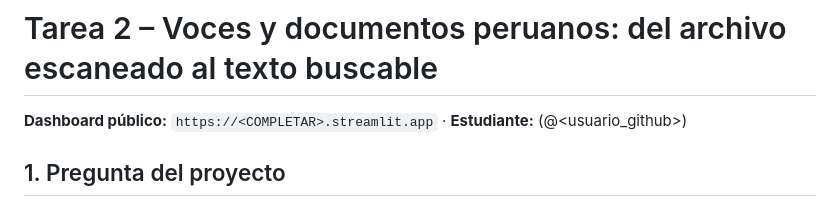
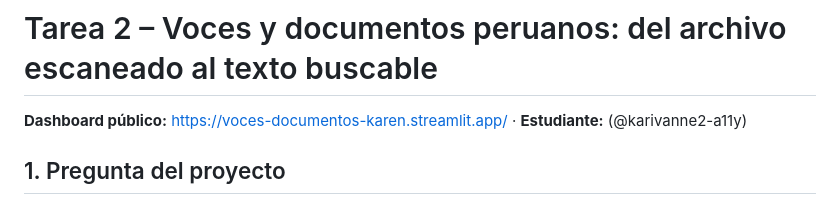
Before and after one commit to karivanne2-a11y/Python-Tareas, a Markdown page: tarea_2/README.md, the part around the change. GitHub-like rendering.

Commit message:
readme: enlace del dashboard desplegado
Co-Authored-By: Claude Opus 5.5 <noreply@anthropic.com>

```diff
--- a/tarea_2/README.md
+++ b/tarea_2/README.md
@@ -1,6 +1,6 @@
 # Tarea 2 – Voces y documentos peruanos: del archivo escaneado al texto buscable
 
-**Dashboard público:** `https://<COMPLETAR>.streamlit.app` · **Estudiante:** <Nombre Completo> (@<usuario_github>)
+**Dashboard público:** https://voces-documentos-karen.streamlit.app/ · **Estudiante:** <Nombre Completo> (@karivanne2-a11y)
 
 ## 1. Pregunta del proyecto
 
```
